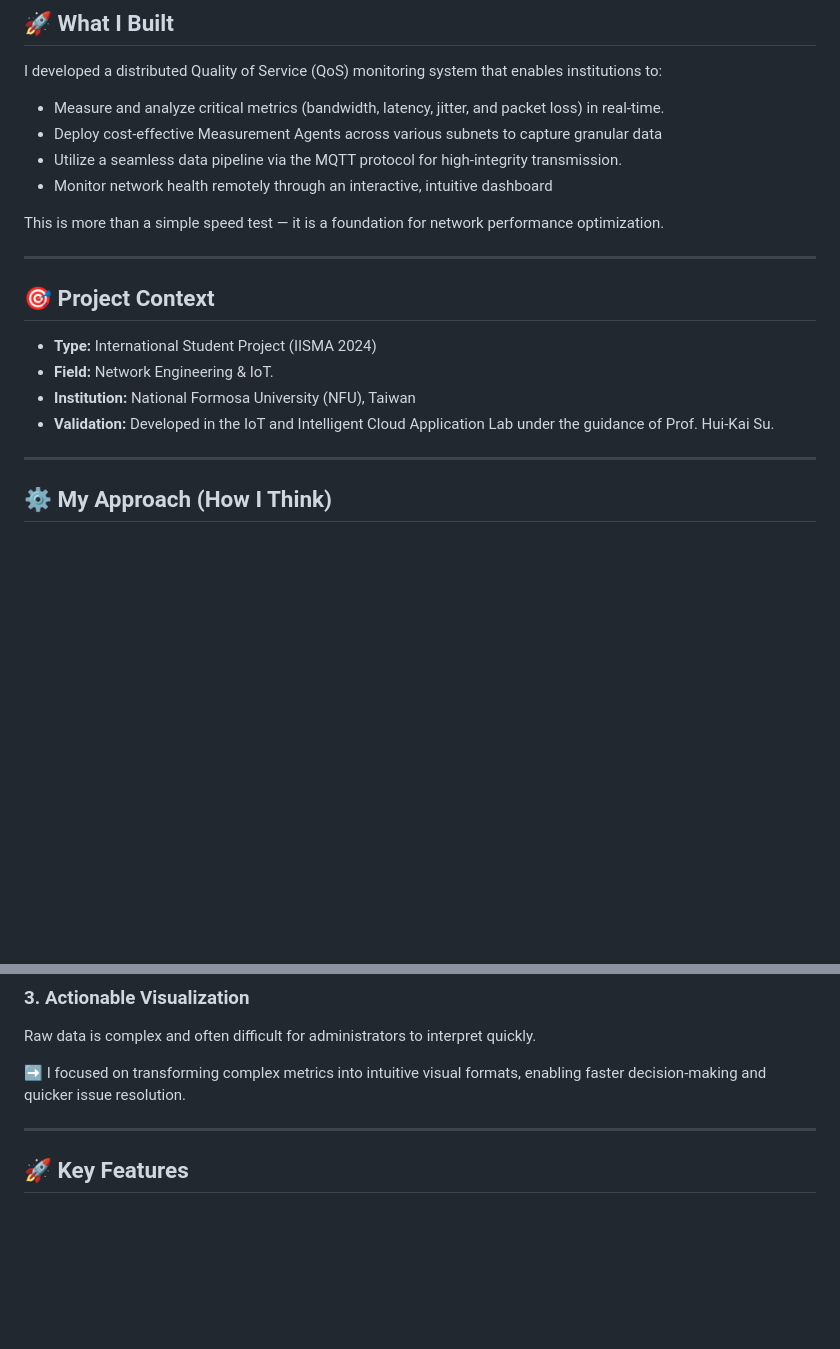
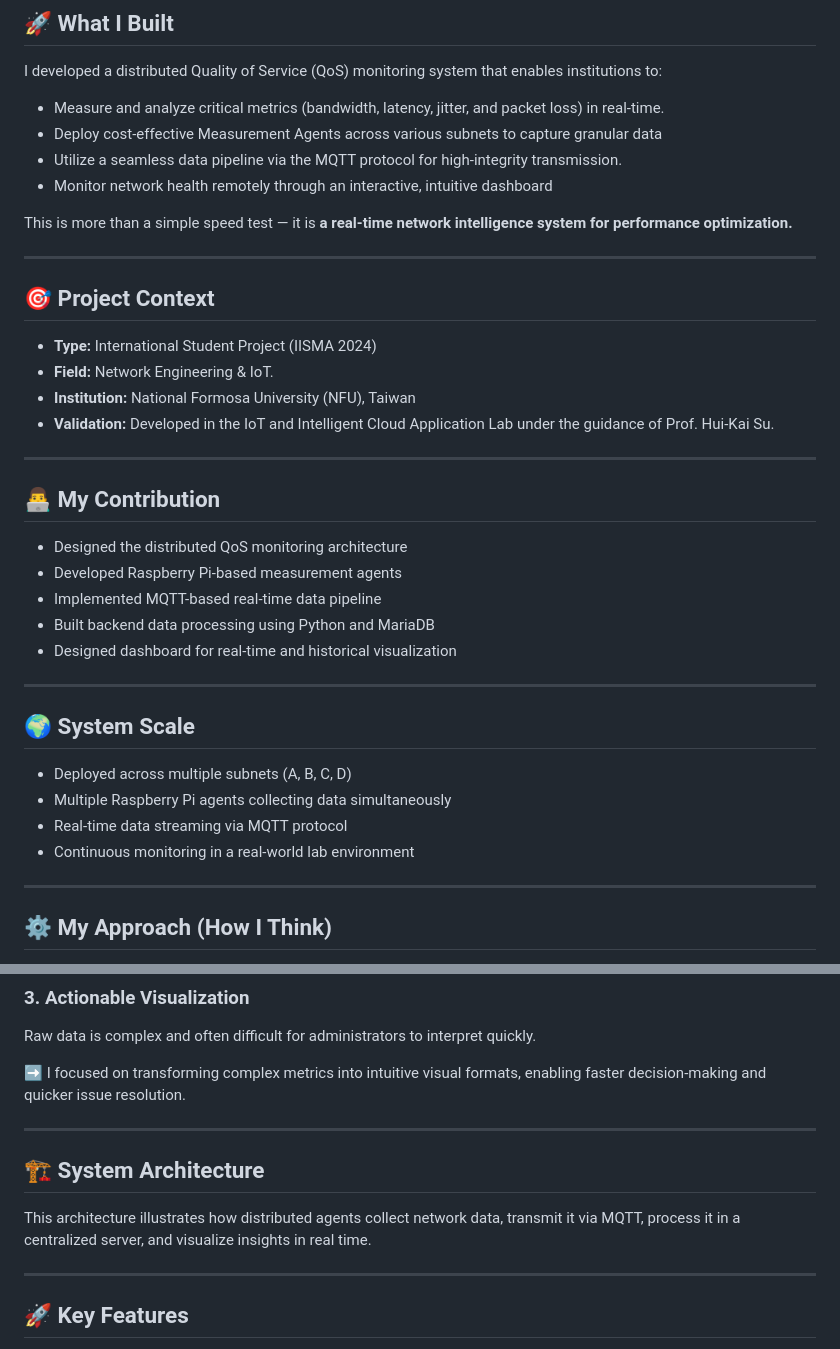
Before and after one commit to achmaddoli/A-Network-Quality-of-Service-Monitor-System-on-IP-Networks, a Markdown page: README.md, 2 parts joined by grey strips. Drawn GitHub-style; blank space fills up the shorter version.

```diff
--- a/README.md
+++ b/README.md
@@ -26,7 +26,7 @@ I developed a distributed Quality of Service (QoS) monitoring system that enable
 * Utilize a seamless data pipeline via the MQTT protocol for high-integrity transmission.
 * Monitor network health remotely through an interactive, intuitive dashboard
 
-This is more than a simple speed test — it is a foundation for network performance optimization.
+This is more than a simple speed test — it is **a real-time network intelligence system for performance optimization.**
 
 ---
 
@@ -36,6 +36,23 @@ This is more than a simple speed test — it is a foundation for network perform
 * **Field:** Network Engineering & IoT.
 * **Institution:** National Formosa University (NFU), Taiwan
 * **Validation:** Developed in the IoT and Intelligent Cloud Application Lab under the guidance of Prof. Hui-Kai Su.
+---
+
+## 👨‍💻 My Contribution
+* Designed the distributed QoS monitoring architecture
+* Developed Raspberry Pi-based measurement agents
+* Implemented MQTT-based real-time data pipeline
+* Built backend data processing using Python and MariaDB
+* Designed dashboard for real-time and historical visualization
+
+---
+
+## 🌍 System Scale
+* Deployed across multiple subnets (A, B, C, D)
+* Multiple Raspberry Pi agents collecting data simultaneously
+* Real-time data streaming via MQTT protocol
+* Continuous monitoring in a real-world lab environment
+
 ---
 
 ## ⚙️ My Approach (How I Think)
@@ -56,6 +73,13 @@ Accurate insights require a seamless bridge between the physical and digital lay
 Raw data is complex and often difficult for administrators to interpret quickly.
 
 ➡️ I focused on transforming complex metrics into intuitive visual formats, enabling faster decision-making and quicker issue resolution.
+
+---
+
+## 🏗️ System Architecture
+
+
+This architecture illustrates how distributed agents collect network data, transmit it via MQTT, process it in a centralized server, and visualize insights in real time.
 
 ---
 
```
